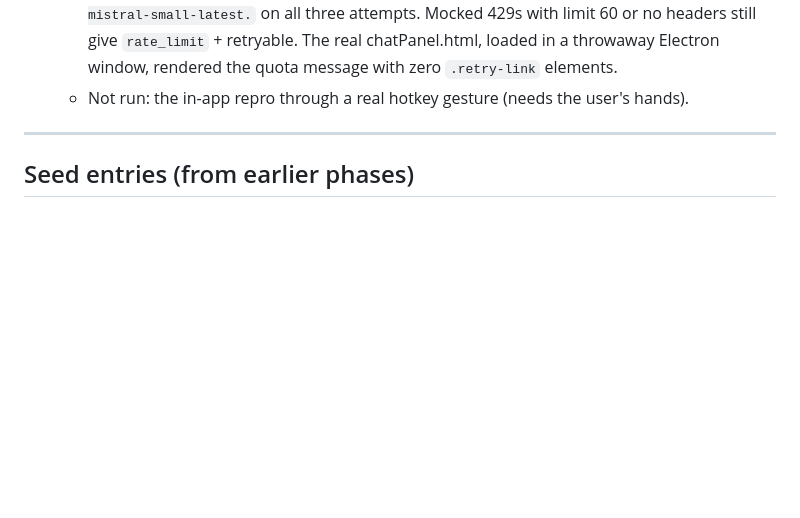
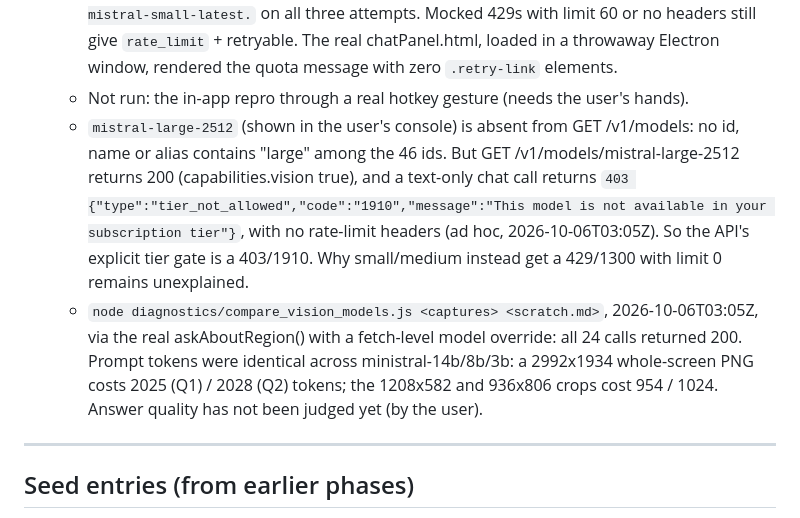
Before and after one commit to nickpham123/screen-region-agent, a Markdown page: .claude/memory/errors.md, the part around the change. GitHub-like rendering; blank space fills up the shorter version.

Commit message:
errors.md E-001: mistral-large tier gate + whole-screen token counts
mistral-large-2512 is unlisted in /v1/models, but direct retrieval shows
it is vision-capable, and chat returns 403 tier_not_allowed (1910).
compare_vision_models.js measured a 2992x1934 whole-screen image at 2025
prompt tokens on all three ministral models.

Co-Authored-By: Claude Opus 5.5 <noreply@anthropic.com>

```diff
--- a/.claude/memory/errors.md
+++ b/.claude/memory/errors.md
@@ -66,6 +66,8 @@ are (that file's rule: never delete rows). New errors go here.
     - labs-leanstral-1-5 / -1-5-1: 403 (1913), no headers (unexplained)
   - 95760e4: repro script now prints `FAILED [quota_zero] This API key has no quota for model mistral-small-latest.` on all three attempts. Mocked 429s with limit 60 or no headers still give `rate_limit` + retryable. The real chatPanel.html, loaded in a throwaway Electron window, rendered the quota message with zero `.retry-link` elements.
   - Not run: the in-app repro through a real hotkey gesture (needs the user's hands).
+  - `mistral-large-2512` (shown in the user's console) is absent from GET /v1/models: no id, name or alias contains "large" among the 46 ids. But GET /v1/models/mistral-large-2512 returns 200 (capabilities.vision true), and a text-only chat call returns `403 {"type":"tier_not_allowed","code":"1910","message":"This model is not available in your subscription tier"}`, with no rate-limit headers (ad hoc, 2026-10-06T03:05Z). So the API's explicit tier gate is a 403/1910. Why small/medium instead get a 429/1300 with limit 0 remains unexplained.
+  - `node diagnostics/compare_vision_models.js <captures> <scratch.md>`, 2026-10-06T03:05Z, via the real askAboutRegion() with a fetch-level model override: all 24 calls returned 200. Prompt tokens were identical across ministral-14b/8b/3b: a 2992x1934 whole-screen PNG costs 2025 (Q1) / 2028 (Q2) tokens; the 1208x582 and 936x806 crops cost 954 / 1024. Answer quality has not been judged yet (by the user).
 
 ---
 
```
